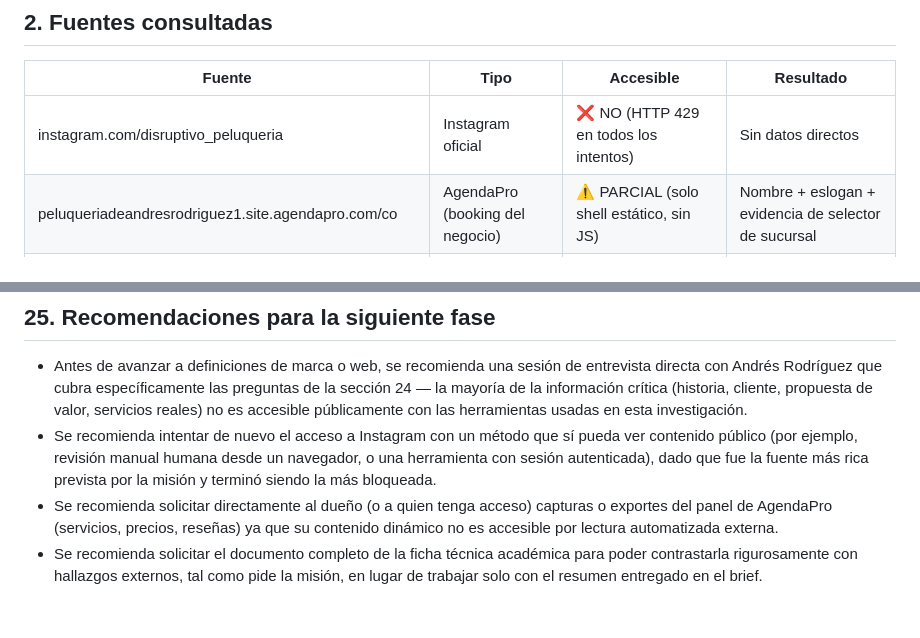
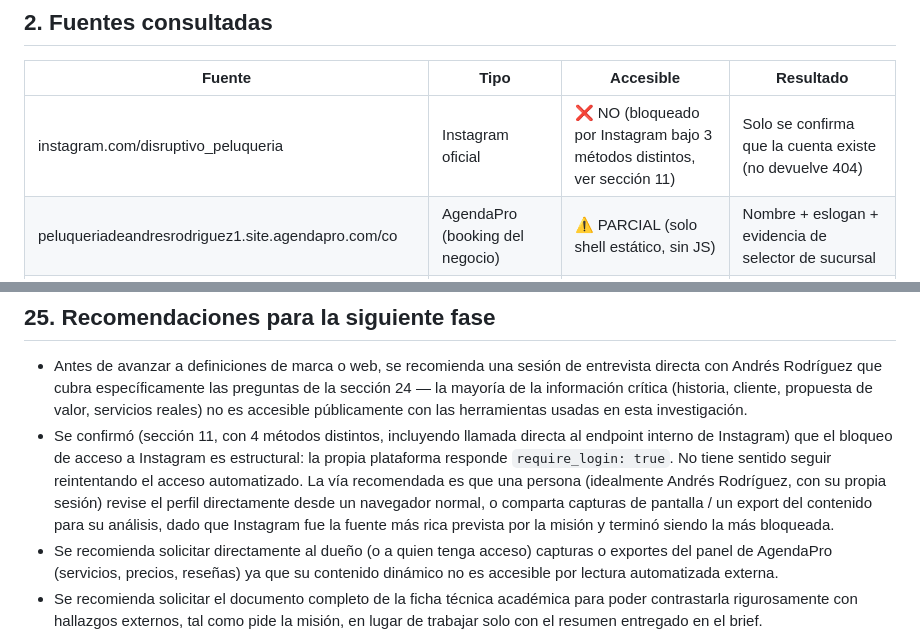
Before and after one commit to Juancho0732/Juancho, a Markdown page: DISCOVERY_REPORT.md, 2 parts joined by grey strips. Rendered like a GitHub page; blank space fills up the shorter version.

```diff
--- a/DISCOVERY_REPORT.md
+++ b/DISCOVERY_REPORT.md
@@ -24,7 +24,7 @@ Esta investigación deja más preguntas abiertas que respuestas cerradas. Eso es
 
 | Fuente | Tipo | Accesible | Resultado |
 |---|---|---|---|
-| instagram.com/disruptivo_peluqueria | Instagram oficial | ❌ NO (HTTP 429 en todos los intentos) | Sin datos directos |
+| instagram.com/disruptivo_peluqueria | Instagram oficial | ❌ NO (bloqueado por Instagram bajo 3 métodos distintos, ver sección 11) | Solo se confirma que la cuenta existe (no devuelve 404) |
 | peluqueriadeandresrodriguez1.site.agendapro.com/co | AgendaPro (booking del negocio) | ⚠️ PARCIAL (solo shell estático, sin JS) | Nombre + eslogan + evidencia de selector de sucursal |
 | agendapro.com/mp/co/peluquerias-bogota | Directorio AgendaPro Bogotá | ⚠️ PARCIAL | Indicios de reseñas indexadas, sin poder confirmar contenido completo |
 | Google Search (múltiples queries) | Buscador | ✅ SÍ | Resultados variados, ver secciones siguientes |
@@ -462,7 +478,7 @@ Estas son las brechas que **deben preguntarse directamente al dueño** antes de
 ## 25. Recomendaciones para la siguiente fase
 
 - Antes de avanzar a definiciones de marca o web, se recomienda una sesión de entrevista directa con Andrés Rodríguez que cubra específicamente las preguntas de la sección 24 — la mayoría de la información crítica (historia, cliente, propuesta de valor, servicios reales) no es accesible públicamente con las herramientas usadas en esta investigación.
-- Se recomienda intentar de nuevo el acceso a Instagram con un método que sí pueda ver contenido público (por ejemplo, revisión manual humana desde un navegador, o una herramienta con sesión autenticada), dado que fue la fuente más rica prevista por la misión y terminó siendo la más bloqueada.
+- Se confirmó (sección 11, con 4 métodos distintos, incluyendo llamada directa al endpoint interno de Instagram) que el bloqueo de acceso a Instagram es estructural: la propia plataforma responde `require_login: true`. No tiene sentido seguir reintentando el acceso automatizado. La vía recomendada es que una persona (idealmente Andrés Rodríguez, con su propia sesión) revise el perfil directamente desde un navegador normal, o comparta capturas de pantalla / un export del contenido para su análisis, dado que Instagram fue la fuente más rica prevista por la misión y terminó siendo la más bloqueada.
 - Se recomienda solicitar directamente al dueño (o a quien tenga acceso) capturas o exportes del panel de AgendaPro (servicios, precios, reseñas) ya que su contenido dinámico no es accesible por lectura automatizada externa.
 - Se recomienda solicitar el documento completo de la ficha técnica académica para poder contrastarla rigurosamente con hallazgos externos, tal como pide la misión, en lugar de trabajar solo con el resumen entregado en el brief.
 - Cualquier definición de posicionamiento, propuesta de valor o personalidad de marca debería esperar a tener, como mínimo, acceso a Instagram y a reseñas reales — hacerlo antes sería definir la marca desde el nombre y el eslogan únicamente, que es precisamente lo que la misión pide evitar.
```
Also changed, not shown: other parts of DISCOVERY_REPORT.md (+20 -4 lines).
